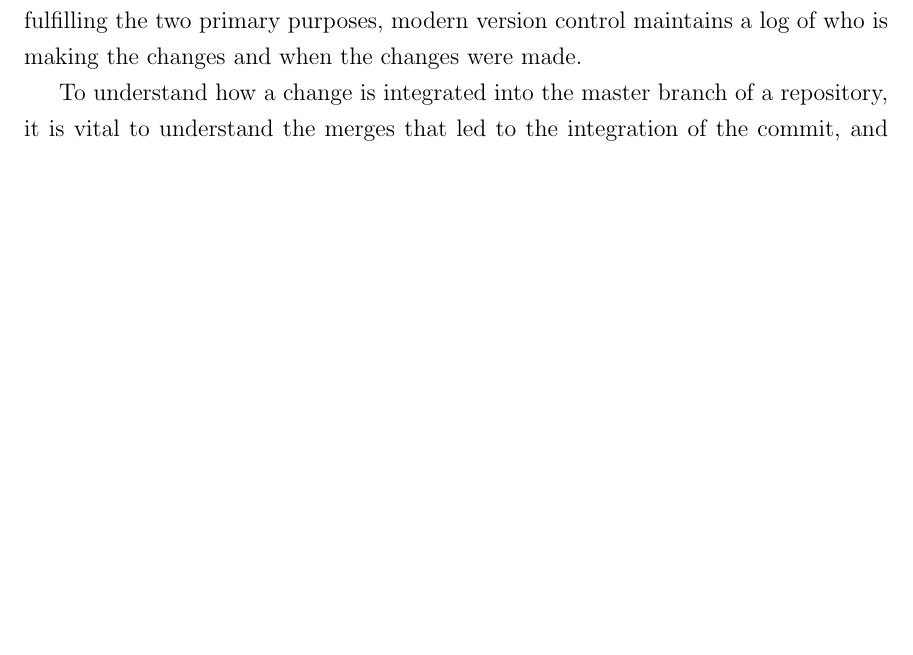
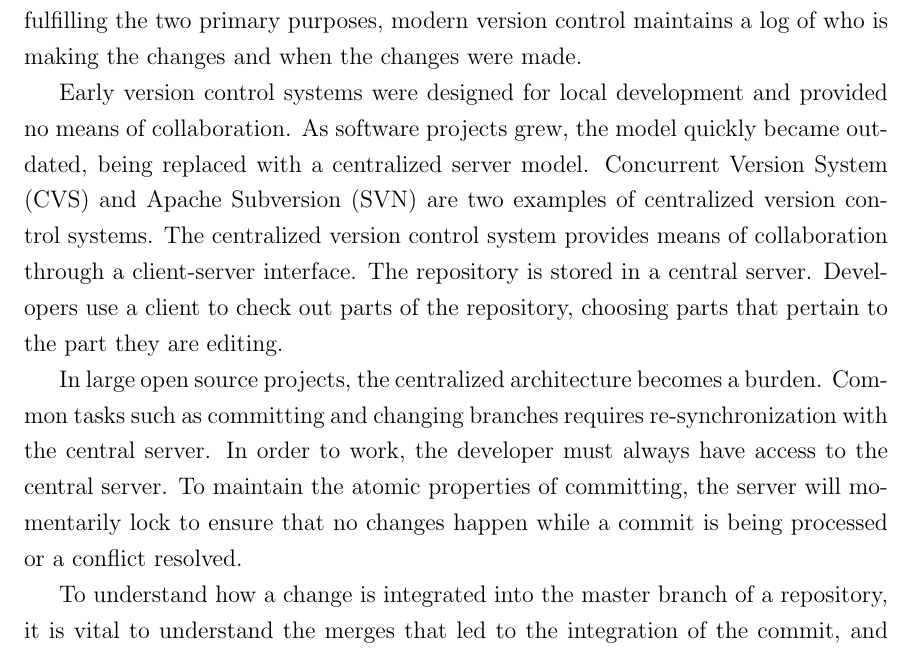
Before and after one commit to etcwilde/Thesis, a LaTeX thesis (thesis/thesis.tex, which reads thesis/chapters/Background.tex): part of page 24 of 103 before the commit and part of page 24 of 102 after it, cut so that both start at the same text, the shorter picture padded with empty space. Compiled offline with pdfLaTeX.

Commit message:
[Background] Adding vcs history and centralized issues
Adding some history on version control and issues with the centralized
model.

```diff
--- a/thesis/chapters/Background.tex
+++ b/thesis/chapters/Background.tex
@@ -11,6 +11,24 @@ second as a means of retrieving historical versions of that information.
 In addition to fulfilling the two primary purposes, modern version
 control maintains a log of who is making the changes and when the
 changes were made.
+
+Early version control systems were designed for local development and
+provided no means of collaboration. As software projects grew, the model
+quickly became outdated, being replaced with a centralized server model.
+Concurrent Version System (CVS) and Apache Subversion (SVN) are two
+examples of centralized version control systems. The centralized version
+control system provides means of collaboration through a client-server
+interface. The repository is stored in a central server. Developers use
+a client to check out parts of the repository, choosing parts that
+pertain to the part they are editing.
+
+In large open source projects, the centralized architecture becomes a
+burden. Common tasks such as committing and changing branches requires
+re-synchronization with the central server. In order to work, the
+developer must always have access to the central server. To maintain the
+atomic properties of committing, the server will momentarily lock to
+ensure that no changes happen while a commit is being processed or a
+conflict resolved.
 
 To understand how a change is integrated into the master branch of a
 repository, it is vital to understand the merges that led to the
```
